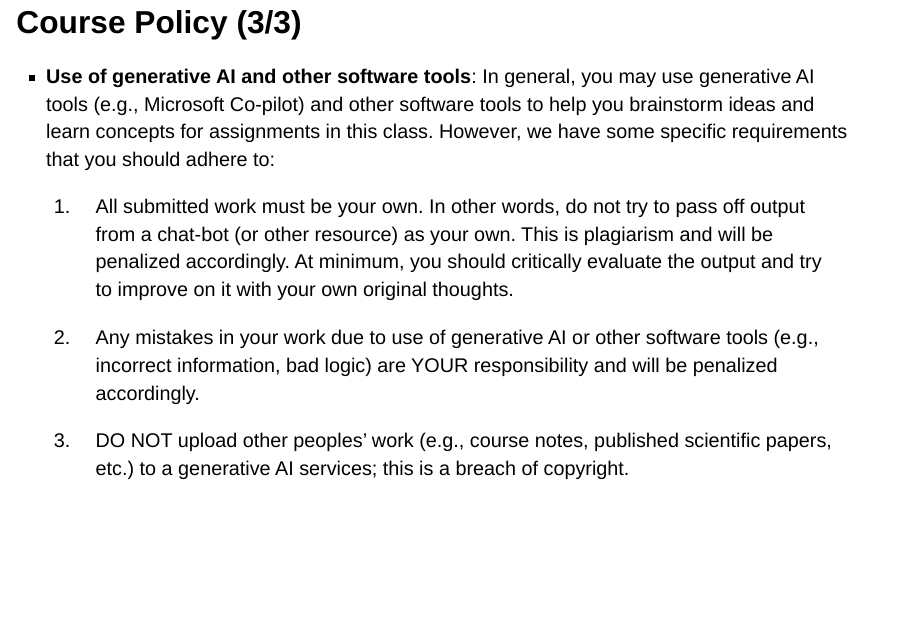
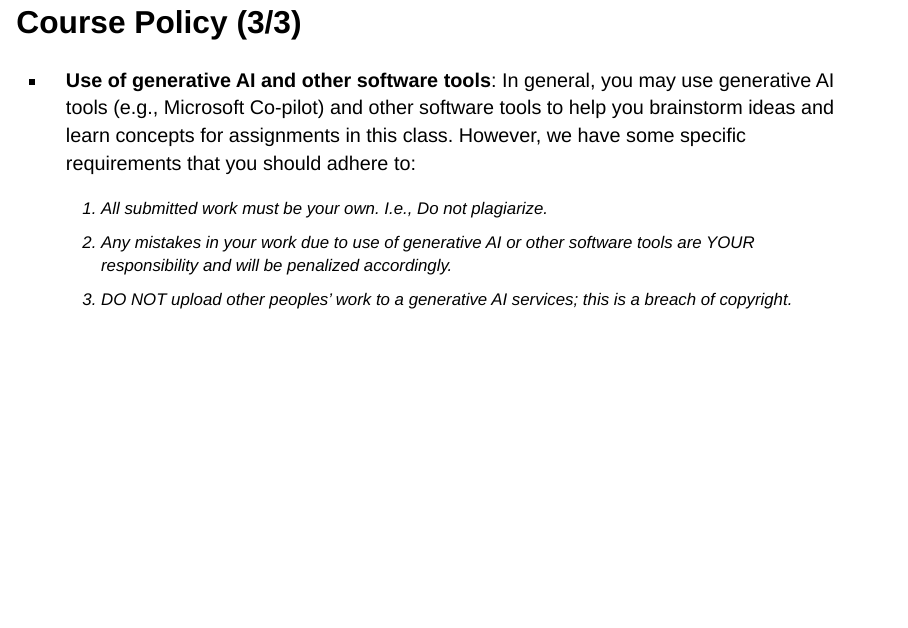
Before and after one commit to asm3-trentU/FRSC2020H, a Quarto document (Lectures/Lecture1_Preliminaries.qmd): page 21 of 40. Rendered offline with R 4.5, knitr and Pandoc in place of Quarto, with nearby package versions; drawn as Slidy slides in place of the format the file asks for.

Commit message:
fixed AI policy in lecture 1

```diff
--- a/Lectures/Lecture1_Preliminaries.qmd
+++ b/Lectures/Lecture1_Preliminaries.qmd
@@ -270,11 +270,9 @@ Remember that grades are not everything; focus on building your *Portfolio* with
 ## Course Policy (3/3)
 - **Use of generative AI and other software tools**: In general, you may use generative AI tools (e.g., Microsoft Co-pilot) and other software tools to help you brainstorm ideas and learn concepts for assignments in this class. However, we have some specific requirements that you should adhere to:
 
-1. All submitted work must be your own. In other words, do not try to pass off output from a chat-bot (or other resource) as your own. This is plagiarism and will be penalized accordingly. At minimum, you should critically evaluate the output and try to improve on it with your own original thoughts.
-
-1. Any mistakes in your work due to use of generative AI or other software tools (e.g., incorrect information, bad logic) are YOUR responsibility and will be penalized accordingly.
-
-1. DO NOT upload other peoples' work (e.g., course notes, published scientific papers, etc.) to a generative AI services; this is a breach of copyright.
+    1. All submitted work must be your own. I.e., Do not plagiarize.
+    1. Any mistakes in your work due to use of generative AI or other software tools are YOUR responsibility and will be penalized accordingly.
+    1. DO NOT upload other peoples' work to a generative AI services; this is a breach of copyright.
 
 
 ## {.center}
```
Also changed, not shown: 16 other files.
